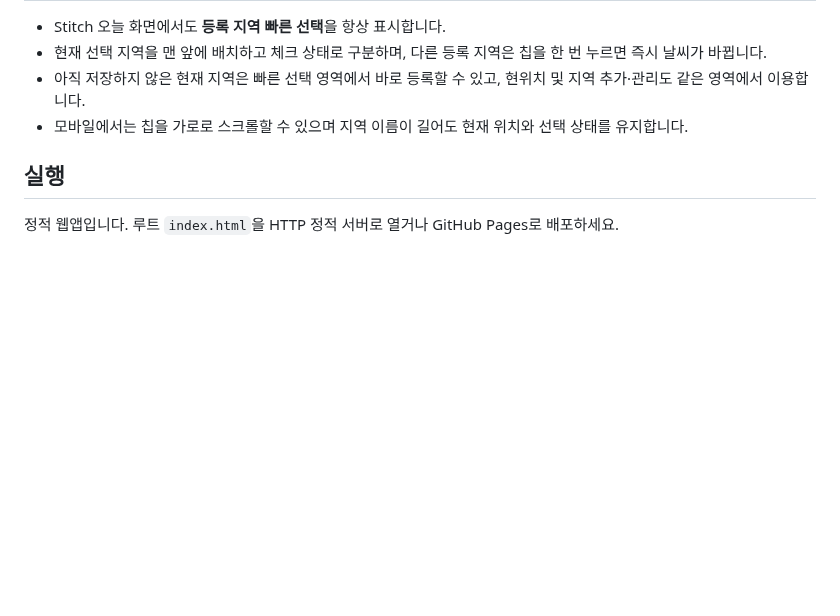
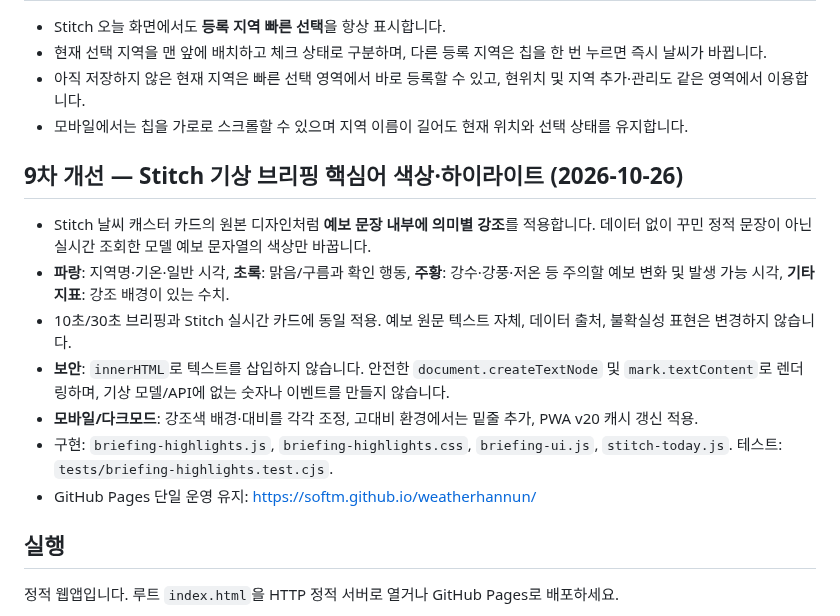
Before and after one commit to softm/weatherhannun, a Markdown page: README.md, the part around the change. GitHub-like rendering; blank space fills up the shorter version.

Commit message:
docs: Stitch caster semantic weather text color and highlight v20

```diff
--- a/README.md
+++ b/README.md
@@ -81,6 +81,16 @@
 - 아직 저장하지 않은 현재 지역은 빠른 선택 영역에서 바로 등록할 수 있고, 현위치 및 지역 추가·관리도 같은 영역에서 이용합니다.
 - 모바일에서는 칩을 가로로 스크롤할 수 있으며 지역 이름이 길어도 현재 위치와 선택 상태를 유지합니다.
 
+## 9차 개선 — Stitch 기상 브리핑 핵심어 색상·하이라이트 (2026-10-26)
+
+- Stitch 날씨 캐스터 카드의 원본 디자인처럼 **예보 문장 내부에 의미별 강조**를 적용합니다. 데이터 없이 꾸민 정적 문장이 아닌 실시간 조회한 모델 예보 문자열의 색상만 바꿉니다.
+- **파랑**: 지역명·기온·일반 시각, **초록**: 맑음/구름과 확인 행동, **주황**: 강수·강풍·저온 등 주의할 예보 변화 및 발생 가능 시각, **기타 지표**: 강조 배경이 있는 수치.
+- 10초/30초 브리핑과 Stitch 실시간 카드에 동일 적용. 예보 원문 텍스트 자체, 데이터 출처, 불확실성 표현은 변경하지 않습니다.
+- **보안**: `innerHTML`로 텍스트를 삽입하지 않습니다. 안전한 `document.createTextNode` 및 `mark.textContent`로 렌더링하며, 기상 모델/API에 없는 숫자나 이벤트를 만들지 않습니다.
+- **모바일/다크모드**: 강조색 배경·대비를 각각 조정, 고대비 환경에서는 밑줄 추가, PWA v20 캐시 갱신 적용.
+- 구현: `briefing-highlights.js`, `briefing-highlights.css`, `briefing-ui.js`, `stitch-today.js`. 테스트: `tests/briefing-highlights.test.cjs`.
+- GitHub Pages 단일 운영 유지: https://softm.github.io/weatherhannun/
+
 ## 실행
 
 정적 웹앱입니다. 루트 `index.html`을 HTTP 정적 서버로 열거나 GitHub Pages로 배포하세요.
```
